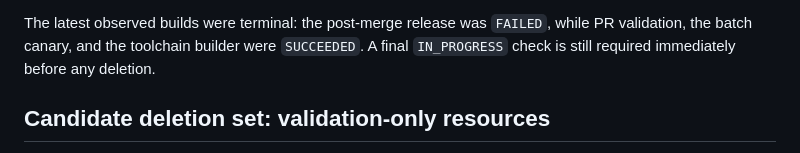
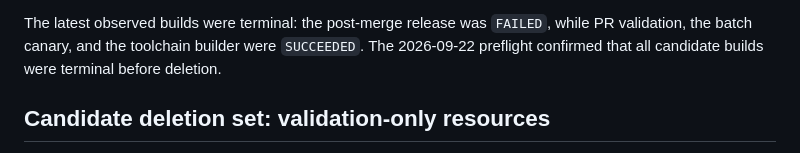
Before and after one commit to SilentSaint/pesonal-accouts-app, a Markdown page: docs/operations/hosted-ci-decommission-allowlist.md, the part around one of its changes. Rendered like a GitHub page.

```diff
--- a/docs/operations/hosted-ci-decommission-allowlist.md
+++ b/docs/operations/hosted-ci-decommission-allowlist.md
@@ -30,8 +31,8 @@ resources. The following inventory was obtained from the live AWS account:
 
 The latest observed builds were terminal: the post-merge release was
 `FAILED`, while PR validation, the batch canary, and the toolchain builder were
-`SUCCEEDED`. A final `IN_PROGRESS` check is still required immediately before
-any deletion.
+`SUCCEEDED`. The 2026-09-22 preflight confirmed that all candidate builds were
+terminal before deletion.
 
 ## Candidate deletion set: validation-only resources
 
```
Also changed, not shown: other parts of docs/operations/hosted-ci-decommission-allowlist.md (+34 -6 lines).
